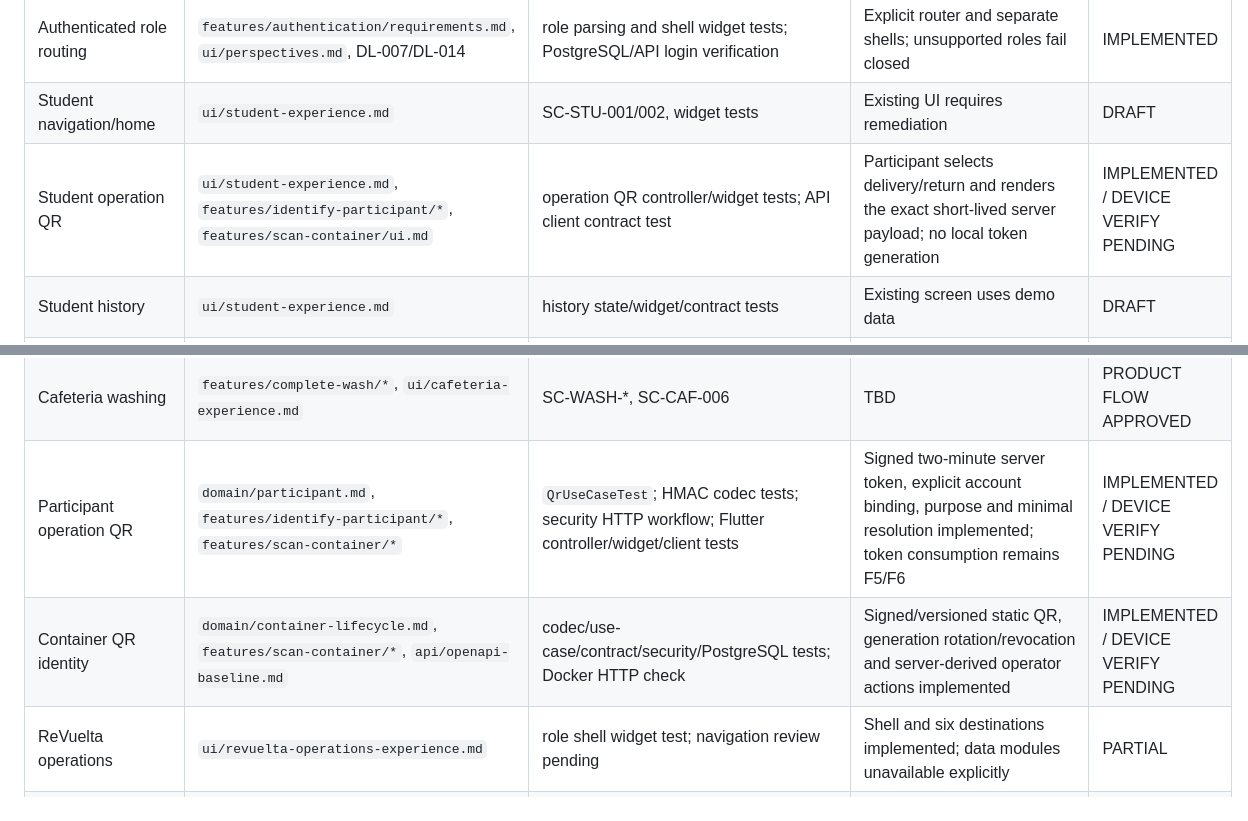
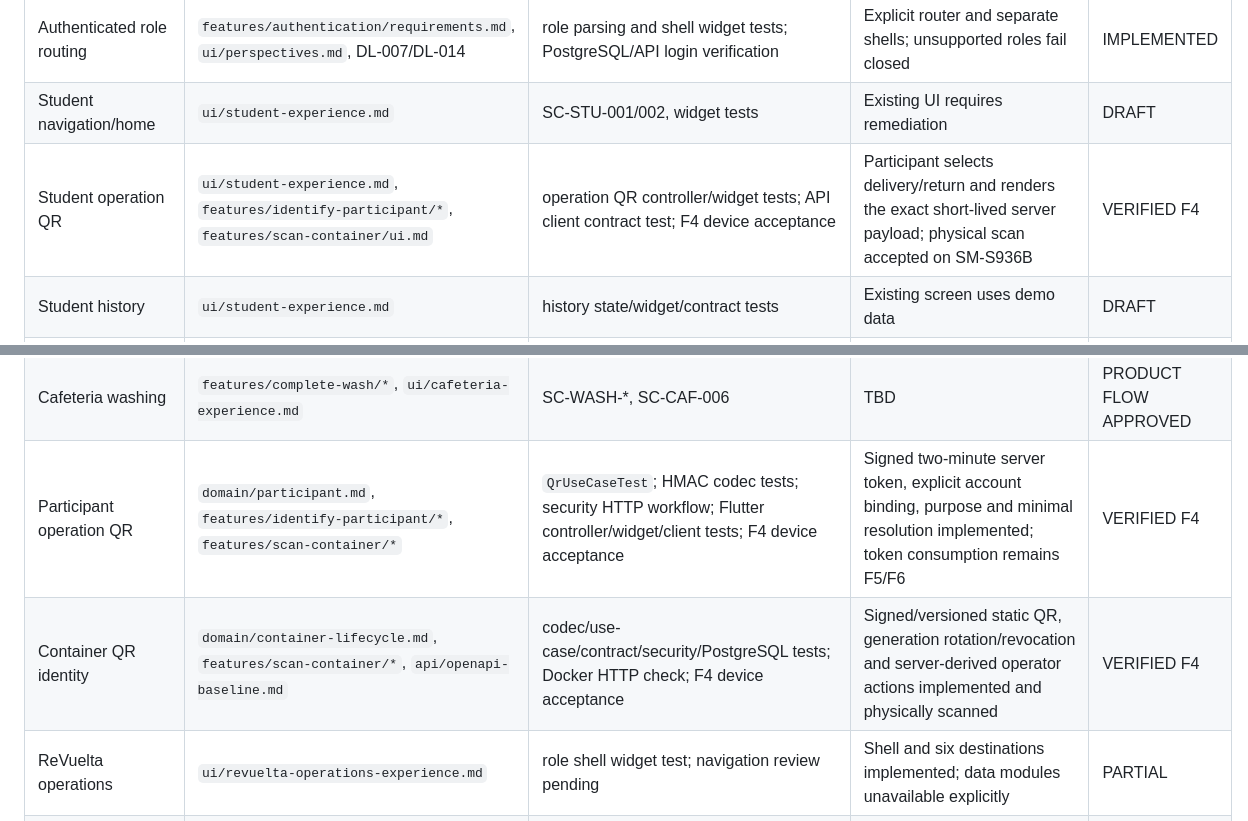
Before and after one commit to fernando4622/revuelta, a Markdown page: specs/traceability.md, 2 parts joined by grey strips. Drawn GitHub-style.

```diff
--- a/specs/traceability.md
+++ b/specs/traceability.md
@@ -8,7 +8,7 @@ This matrix links approved or draft requirements to their intended evidence. A r
 | UI reference interpretation | `ui/reference-mockups.md` | design review | Flutter theme/components | SPECIFIED |
 | Authenticated role routing | `features/authentication/requirements.md`, `ui/perspectives.md`, DL-007/DL-014 | role parsing and shell widget tests; PostgreSQL/API login verification | Explicit router and separate shells; unsupported roles fail closed | IMPLEMENTED |
 | Student navigation/home | `ui/student-experience.md` | SC-STU-001/002, widget tests | Existing UI requires remediation | DRAFT |
-| Student operation QR | `ui/student-experience.md`, `features/identify-participant/*`, `features/scan-container/ui.md` | operation QR controller/widget tests; API client contract test | Participant selects delivery/return and renders the exact short-lived server payload; no local token generation | IMPLEMENTED / DEVICE VERIFY PENDING |
+| Student operation QR | `ui/student-experience.md`, `features/identify-participant/*`, `features/scan-container/ui.md` | operation QR controller/widget tests; API client contract test; F4 device acceptance | Participant selects delivery/return and renders the exact short-lived server payload; physical scan accepted on SM-S936B | VERIFIED F4 |
 | Student history | `ui/student-experience.md` | history state/widget/contract tests | Existing screen uses demo data | DRAFT |
 | Student impact | `ui/student-experience.md` | demo-label tests; methodology/data tests for production | Existing screen uses demo data | DEMO ONLY / PROD BLOCKED BY D-017 |
 | Student notifications/profile | `ui/student-experience.md` | empty/data/navigation tests | Existing screens require real sources | DRAFT |
@@ -16,8 +16,8 @@ This matrix links approved or draft requirements to their intended evidence. A r
 | Cafeteria delivery | `ui/cafeteria-experience.md`, `features/deliver-container/ui.md` | SC-CAF-001/003/004/005 | Existing page requires layer/state remediation | BLOCKED |
 | Cafeteria return | `ui/cafeteria-experience.md`, `features/return-container/ui.md` | SC-CAF-002..005 | Existing page requires layer/state remediation | PRODUCT FLOW APPROVED |
 | Cafeteria washing | `features/complete-wash/*`, `ui/cafeteria-experience.md` | SC-WASH-*, SC-CAF-006 | TBD | PRODUCT FLOW APPROVED |
-| Participant operation QR | `domain/participant.md`, `features/identify-participant/*`, `features/scan-container/*` | `QrUseCaseTest`; HMAC codec tests; security HTTP workflow; Flutter controller/widget/client tests | Signed two-minute server token, explicit account binding, purpose and minimal resolution implemented; token consumption remains F5/F6 | IMPLEMENTED / DEVICE VERIFY PENDING |
-| Container QR identity | `domain/container-lifecycle.md`, `features/scan-container/*`, `api/openapi-baseline.md` | codec/use-case/contract/security/PostgreSQL tests; Docker HTTP check | Signed/versioned static QR, generation rotation/revocation and server-derived operator actions implemented | IMPLEMENTED / DEVICE VERIFY PENDING |
+| Participant operation QR | `domain/participant.md`, `features/identify-participant/*`, `features/scan-container/*` | `QrUseCaseTest`; HMAC codec tests; security HTTP workflow; Flutter controller/widget/client tests; F4 device acceptance | Signed two-minute server token, explicit account binding, purpose and minimal resolution implemented; token consumption remains F5/F6 | VERIFIED F4 |
+| Container QR identity | `domain/container-lifecycle.md`, `features/scan-container/*`, `api/openapi-baseline.md` | codec/use-case/contract/security/PostgreSQL tests; Docker HTTP check; F4 device acceptance | Signed/versioned static QR, generation rotation/revocation and server-derived operator actions implemented and physically scanned | VERIFIED F4 |
 | ReVuelta operations | `ui/revuelta-operations-experience.md` | role shell widget test; navigation review pending | Shell and six destinations implemented; data modules unavailable explicitly | PARTIAL |
 | Shared UI states | `ui/state-machines.md` | state/controller tests | Partial | SPECIFIED |
 | Authentication UI | `features/authentication/requirements.md` | API login verification; role parsing, session-failure and shell widget tests | Login, seed roles, routing, expired-session logout and denied-access mapping verified; production lifecycle remains pending | MVP/DEV VERIFIED |
```
Also changed, not shown: ROADMAP.md (+10 -10 lines), docs/testing/f4-physical-acceptance.md (added, +28 -0 lines).
